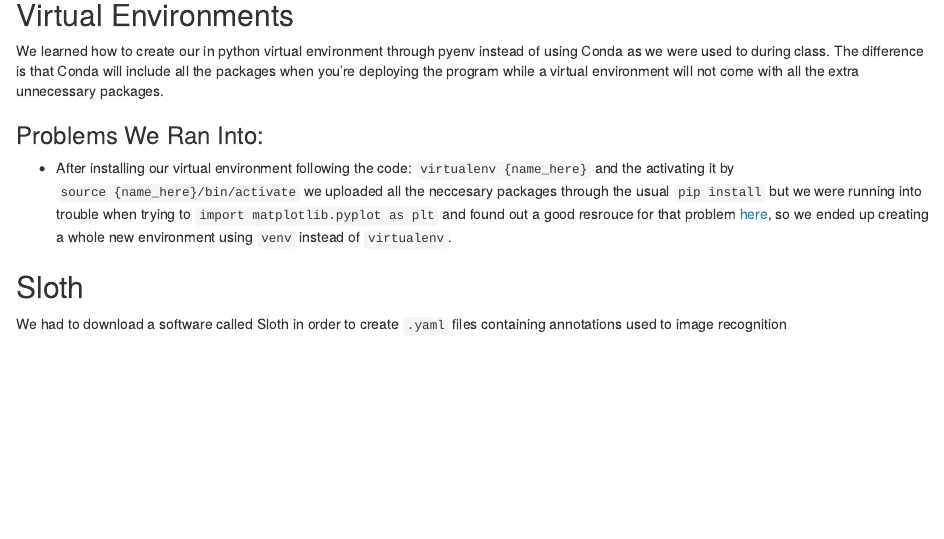
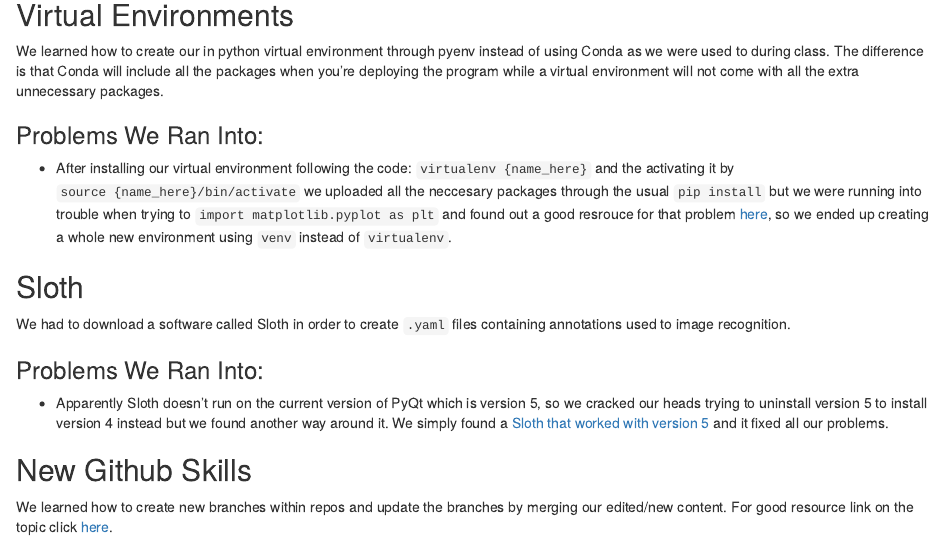
Before and after one commit to staceaileen/Data_Sci_Blog, an R Markdown document (content/post/2018-06-28-dataprophet-internship-week-1-what-have-i-learned.Rmd): the page in a window 1100 px wide, from 290 px down. Rendered offline with R 4.5, knitr and Pandoc, with nearby package versions.

Commit message:
added content to blogpost

```diff
--- a/content/post/2018-06-28-dataprophet-internship-week-1-what-have-i-learned.Rmd
+++ b/content/post/2018-06-28-dataprophet-internship-week-1-what-have-i-learned.Rmd
@@ -4,7 +4,7 @@ author: 'Stacy Kam'
 date: '2018-06-28'
 slug: internship-week-1-what-have-i-learned
 categories: [internship, python]
-tags: [python, internship, neural networks, keras, cnns, tensorflow]
+tags: [python, internship, neural networks, keras, cnns, tensorflow, github]
 ---
 
 # The Why:
@@ -21,4 +21,11 @@ We learned how to create our in python virtual environment through pyenv instead
 
 ## Sloth
 
-We had to download a software called Sloth in order to create `.yaml` files containing annotations used to image recognition
+We had to download a software called Sloth in order to create `.yaml` files containing annotations used to image recognition.
+
+### Problems We Ran Into:
+- Apparently Sloth doesn't run on the current version of PyQt which is version 5, so we cracked our heads trying to uninstall version 5 to install version 4 instead but we found another way around it. We simply found a [Sloth that worked with version 5](https://github.com/thuyen/sloth/tree/qt5) and it fixed all our problems.
+
+## New Github Skills
+
+We learned how to create new branches within repos and update the branches by merging our edited/new content. For good resource link on the topic click [here](https://github.com/Kunena/Kunena-Forum/wiki/Create-a-new-branch-with-git-and-manage-branches).
```
Also changed, not shown: content/post/2018-06-21-hackathon-project-trump-cloud.html, content/post/2018-06-28-dataprophet-internship-week-1-what-have-i-learned.html (added).
